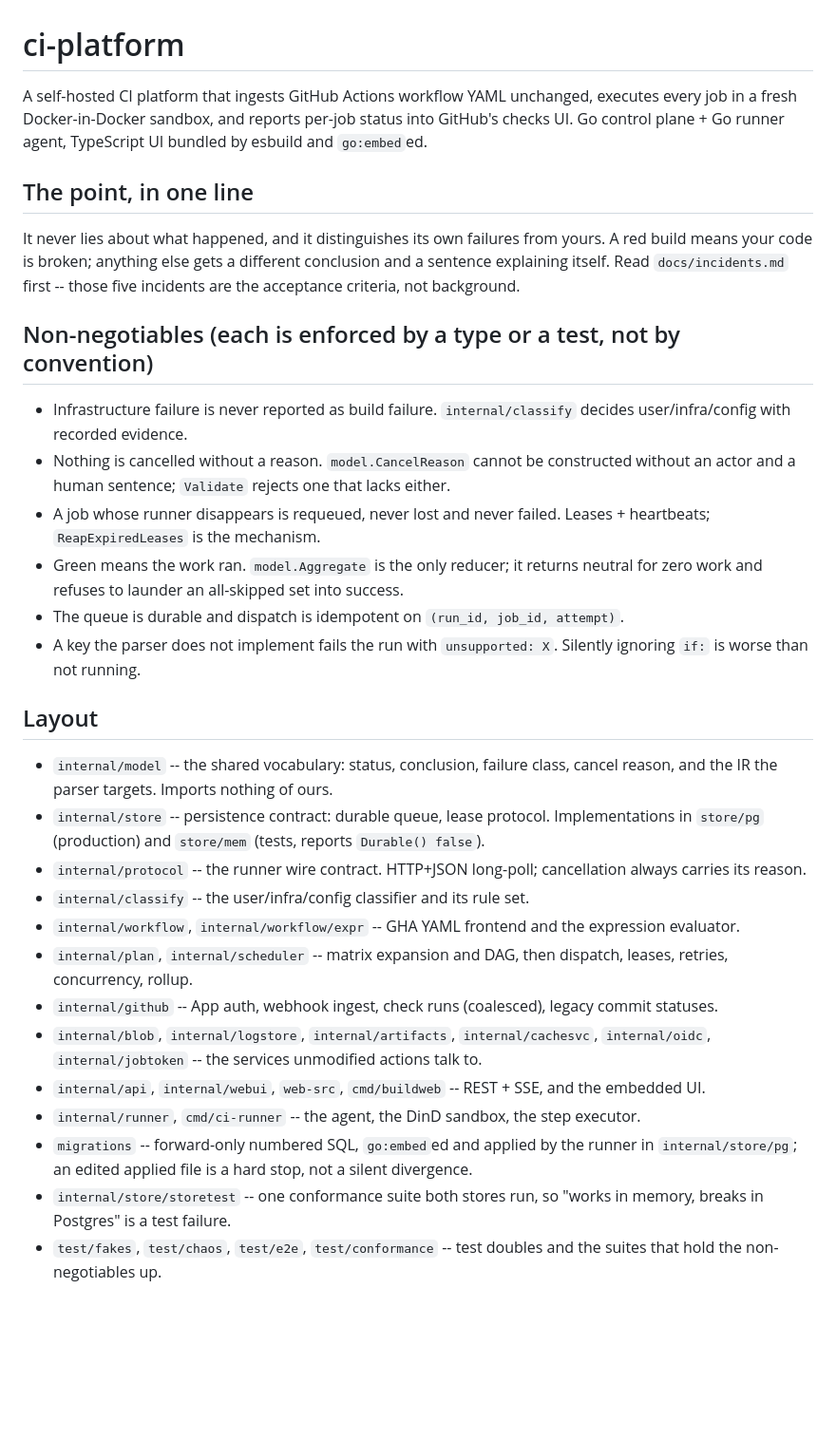
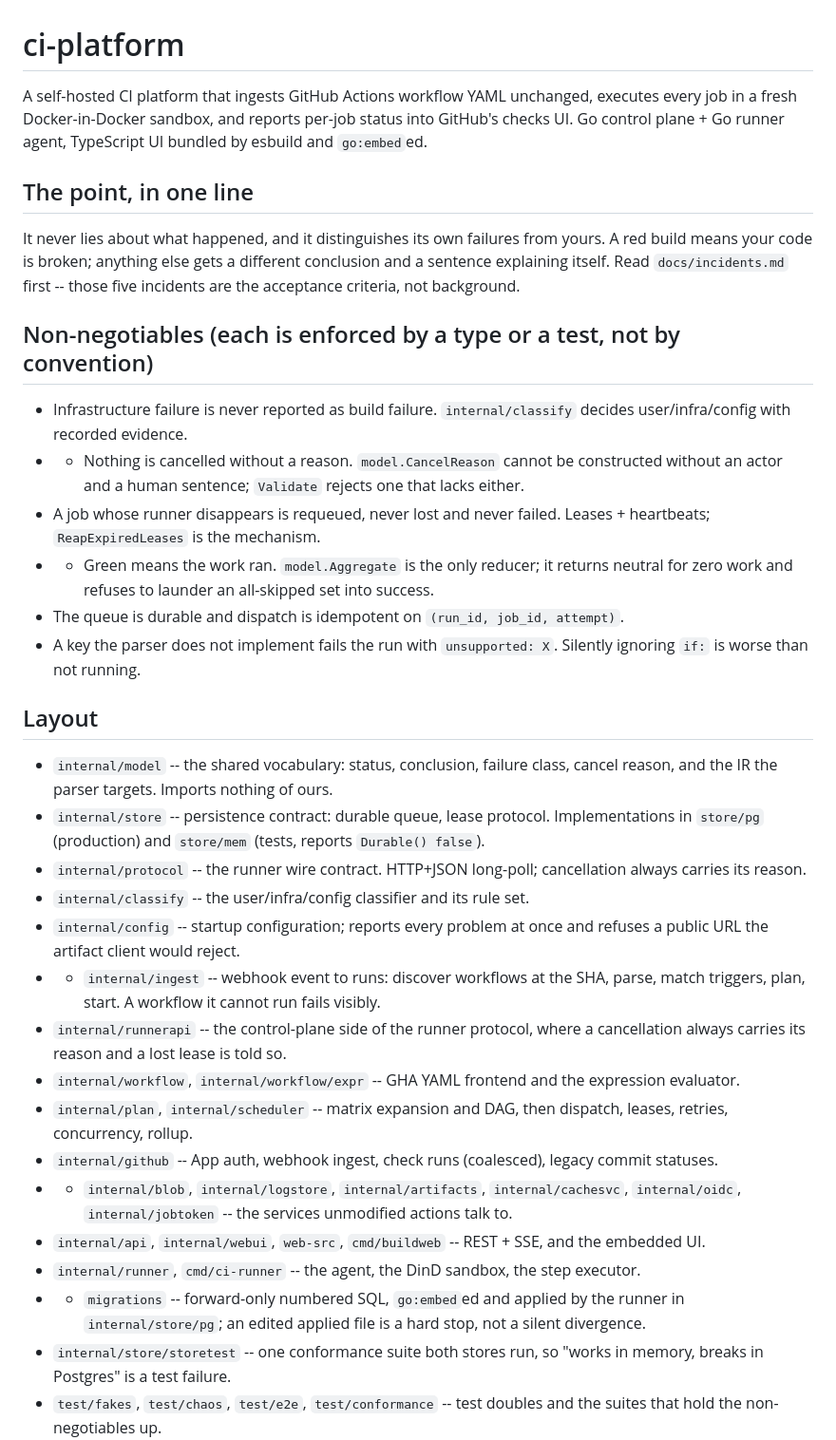
Before and after one commit to wow-look-at-my/ci-platform, a Markdown page: CLAUDE.md, the part around the change. Shown at 95% size. Rendered like a GitHub page; blank space fills up the shorter version.

Commit message:
Index the packages added during integration in CLAUDE.md

```diff
--- a/CLAUDE.md
+++ b/CLAUDE.md
@@ -1,20 +1,24 @@
 # ci-platform
 
-A self-hosted CI platform that ingests GitHub Actions workflow YAML unchanged, executes every job in a fresh Docker-in-Docker sandbox, and reports per-job
+A self-hosted CI platform that ingests GitHub Actions workflow YAML unchanged, executes every job in a fresh Docker-in-Docker sandbox, and reports
+per-job
 status into GitHub's checks UI. Go control plane + Go runner agent, TypeScript UI bundled by esbuild and `go:embed`ed.
 
 ## The point, in one line
 
-It never lies about what happened, and it distinguishes its own failures from yours. A red build means your code is broken; anything else gets a different
+It never lies about what happened, and it distinguishes its own failures from yours. A red build means your code is broken; anything else gets a
+different
 conclusion and a sentence explaining itself. Read `docs/incidents.md` first -- those five incidents are the acceptance criteria, not background.
 
 ## Non-negotiables (each is enforced by a type or a test, not by convention)
 
 - Infrastructure failure is never reported as build failure. `internal/classify` decides user/infra/config with recorded evidence.
-- Nothing is cancelled without a reason. `model.CancelReason` cannot be constructed without an actor and a human sentence; `Validate` rejects one that lacks
+- - Nothing is cancelled without a reason. `model.CancelReason` cannot be constructed without an actor and a human sentence; `Validate` rejects one
+  that lacks
   either.
 - A job whose runner disappears is requeued, never lost and never failed. Leases + heartbeats; `ReapExpiredLeases` is the mechanism.
-- Green means the work ran. `model.Aggregate` is the only reducer; it returns neutral for zero work and refuses to launder an all-skipped set into success.
+- - Green means the work ran. `model.Aggregate` is the only reducer; it returns neutral for zero work and refuses to launder an all-skipped set into
+  success.
 - The queue is durable and dispatch is idempotent on `(run_id, job_id, attempt)`.
 - A key the parser does not implement fails the run with `unsupported: X`. Silently ignoring `if:` is worse than not running.
 
@@ -25,14 +29,20 @@ conclusion and a sentence explaining itself. Read `docs/incidents.md` first -- t
   `Durable() false`).
 - `internal/protocol` -- the runner wire contract. HTTP+JSON long-poll; cancellation always carries its reason.
 - `internal/classify` -- the user/infra/config classifier and its rule set.
+- `internal/config` -- startup configuration; reports every problem at once and refuses a public URL the artifact client would reject.
+- - `internal/ingest` -- webhook event to runs: discover workflows at the SHA, parse, match triggers, plan, start. A workflow it cannot run fails
+  visibly.
+- `internal/runnerapi` -- the control-plane side of the runner protocol, where a cancellation always carries its reason and a lost lease is told so.
 - `internal/workflow`, `internal/workflow/expr` -- GHA YAML frontend and the expression evaluator.
 - `internal/plan`, `internal/scheduler` -- matrix expansion and DAG, then dispatch, leases, retries, concurrency, rollup.
 - `internal/github` -- App auth, webhook ingest, check runs (coalesced), legacy commit statuses.
-- `internal/blob`, `internal/logstore`, `internal/artifacts`, `internal/cachesvc`, `internal/oidc`, `internal/jobtoken` -- the services unmodified actions
+- - `internal/blob`, `internal/logstore`, `internal/artifacts`, `internal/cachesvc`, `internal/oidc`, `internal/jobtoken` -- the services unmodified
+  actions
   talk to.
 - `internal/api`, `internal/webui`, `web-src`, `cmd/buildweb` -- REST + SSE, and the embedded UI.
 - `internal/runner`, `cmd/ci-runner` -- the agent, the DinD sandbox, the step executor.
-- `migrations` -- forward-only numbered SQL, `go:embed`ed and applied by the runner in `internal/store/pg`; an edited applied file is a hard stop, not a
+- - `migrations` -- forward-only numbered SQL, `go:embed`ed and applied by the runner in `internal/store/pg`; an edited applied file is a hard stop,
+  not a
   silent divergence.
 - `internal/store/storetest` -- one conformance suite both stores run, so "works in memory, breaks in Postgres" is a test failure.
 - `test/fakes`, `test/chaos`, `test/e2e`, `test/conformance` -- test doubles and the suites that hold the non-negotiables up.
```
